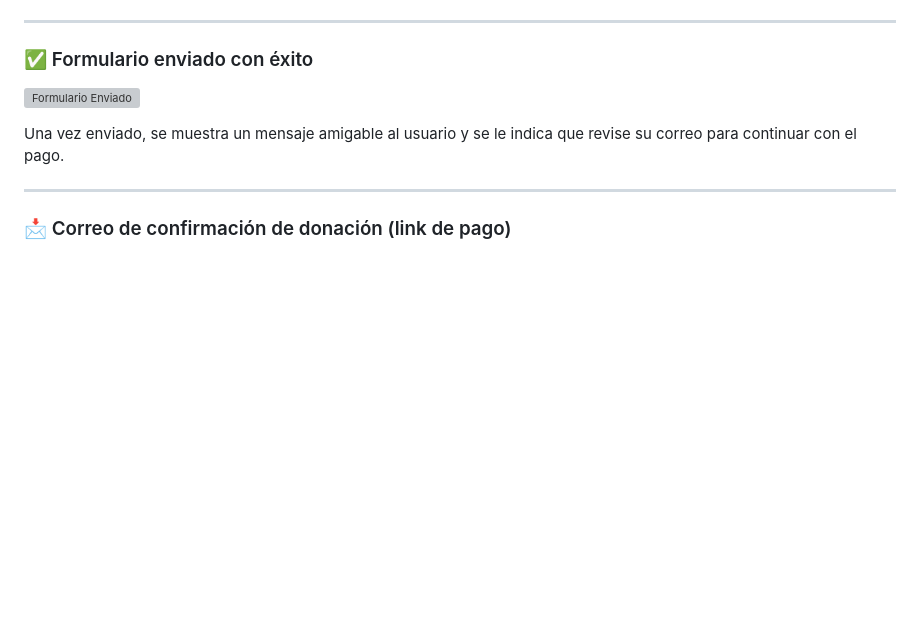
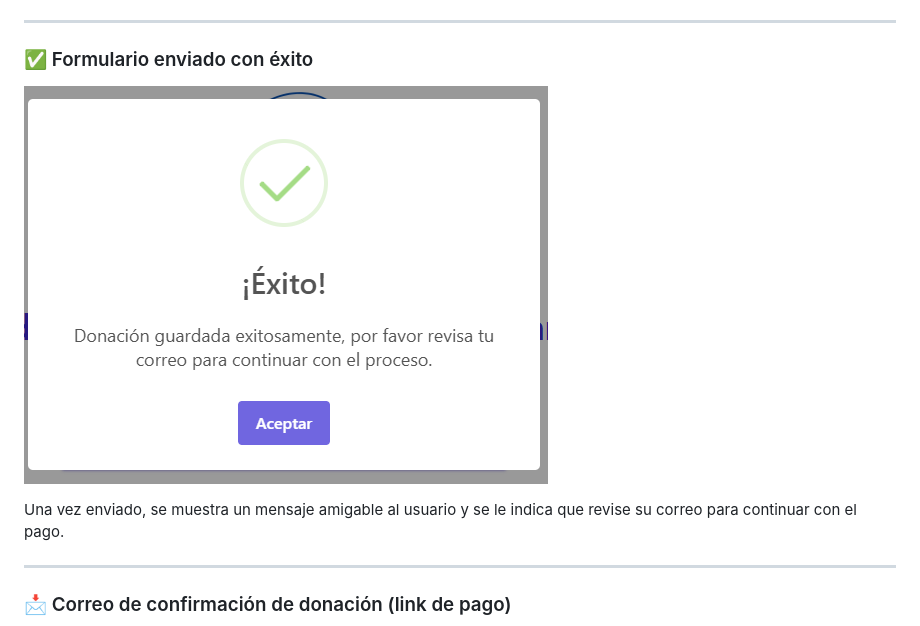
Before and after one commit to MarlonRuiz96/FundacionRegalandoSonrisas, a Markdown page: README.md, the part around the change. Rendered like a GitHub page; blank space fills up the shorter version; grey boxes are pictures that could not be loaded.

```diff
--- a/README.md
+++ b/README.md
@@ -37,7 +37,7 @@ Formulario que recopila los datos necesarios antes de generar el pago en QPayPro
 
 ### ✅ Formulario enviado con éxito
 
-![Formulario Enviado](./screenshots/Formulario_enviado.PNG)
+![Formulario Enviado](./capturas/Formulario_enviado.PNG)
 
 Una vez enviado, se muestra un mensaje amigable al usuario y se le indica que revise su correo para continuar con el pago.
 
```
